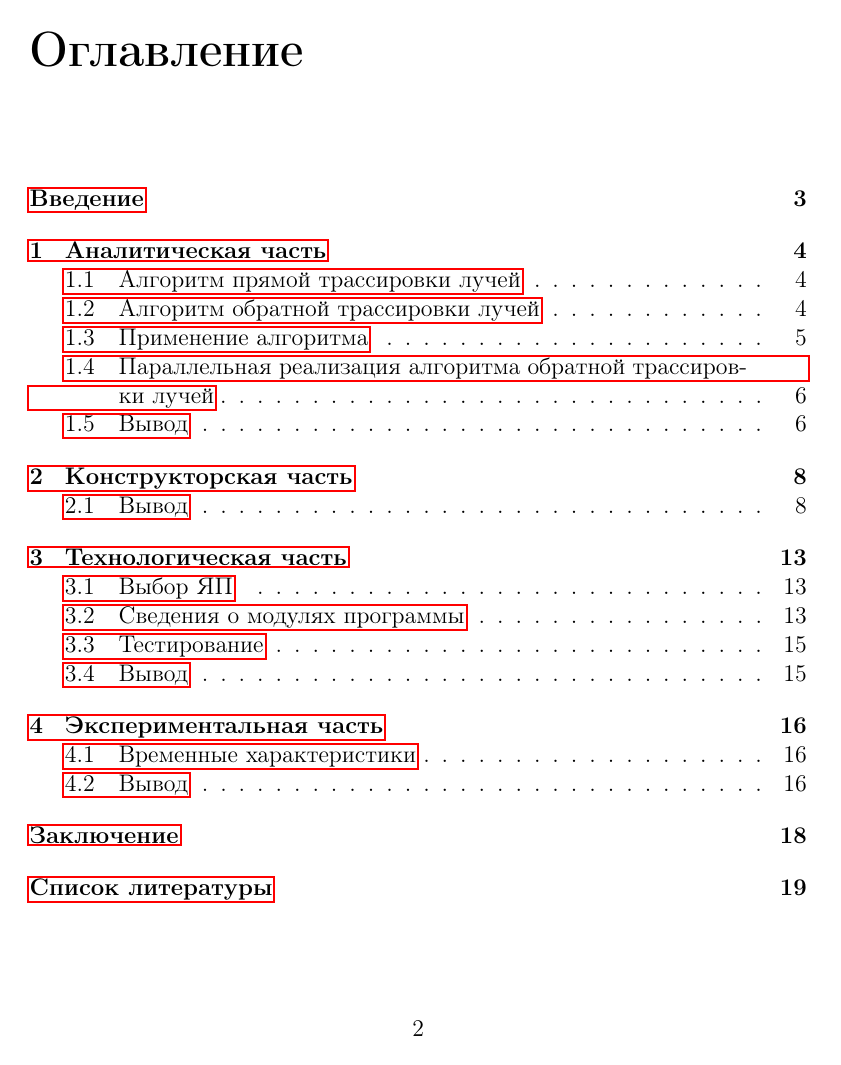
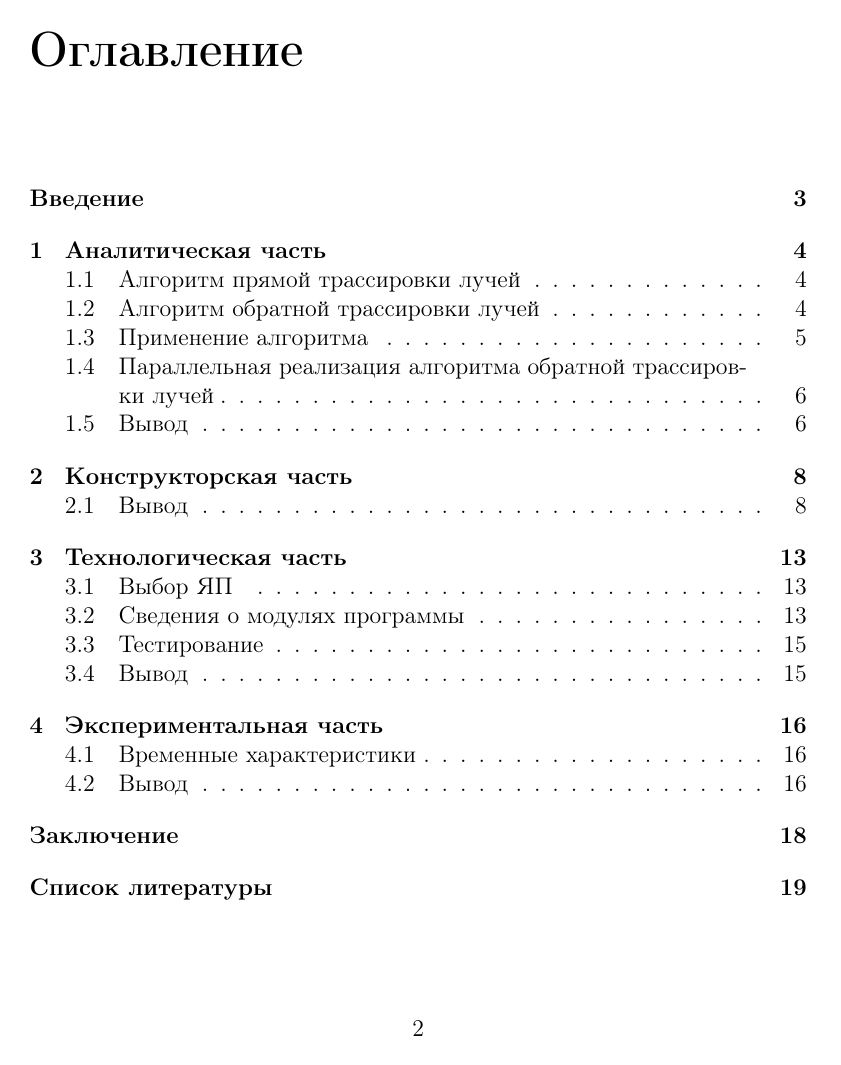
Before and after one commit to Sunshine-ki/BMSTU5_AA, a LaTeX document (lab_04/REPORT/Report.tex, which reads lab_04/REPORT/preamble.inc.tex): page 2 of 19. Compiled offline with pdfLaTeX.

Commit message:
Сдана 4 лр

```diff
--- a/lab_04/REPORT/preamble.inc.tex
+++ b/lab_04/REPORT/preamble.inc.tex
@@ -33,4 +33,4 @@
 \usetikzlibrary{datavisualization.formats.functions}
 
 % Добавляем гипертекстовое оглавление в PDF
-\usepackage[unicode, pdftex]{hyperref}
+% \usepackage[unicode, pdftex]{hyperref}
```
Also changed, not shown: lab_04/REPORT/Report.pdf, lab_04/report/preamble.inc.tex (indentation only), lab_04/report/report.pdf, 3 other files.
